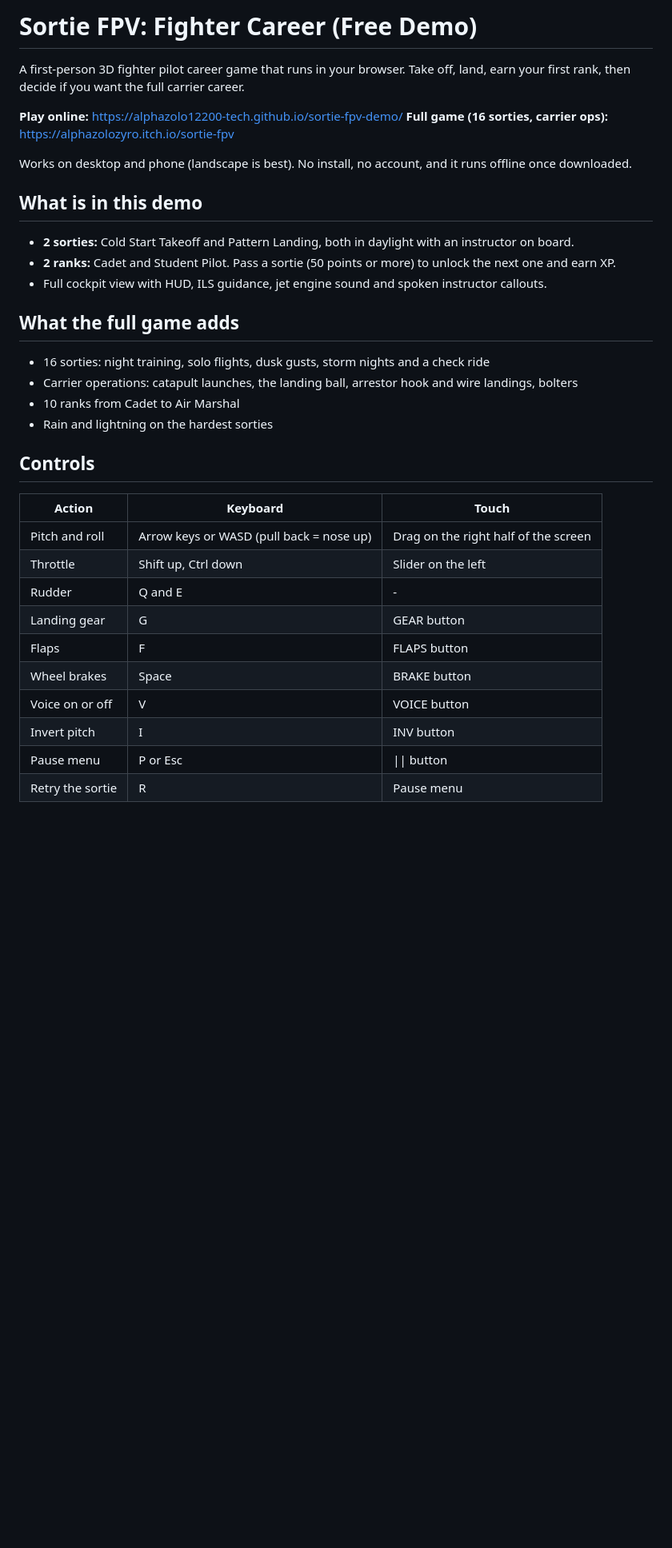
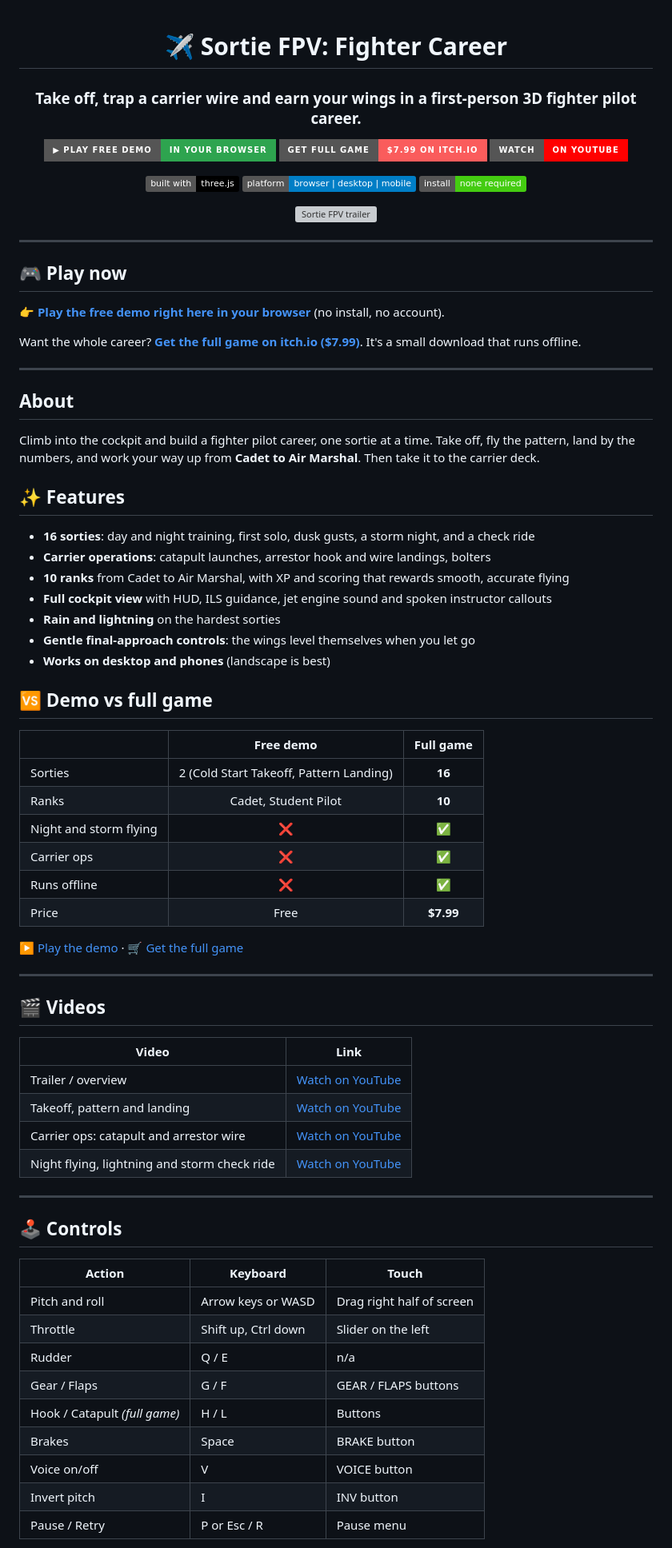
Before and after one commit to alphazolo12200-tech/Sortie-FPV-Fighter-Career-Free-Demo-, a Markdown page: README.md, the part around one of its changes. Shown at 80% size. GitHub-like rendering; badges without logos; blank space fills up the shorter version; grey boxes are pictures that could not be loaded.

Commit message:
Revise README for Sortie FPV game details
Updated README to enhance game description and features.

```diff
--- a/README.md
+++ b/README.md
@@ -1,37 +1,82 @@
-# Sortie FPV: Fighter Career (Free Demo)
+<div align="center">
 
-A first-person 3D fighter pilot career game that runs in your browser. Take off, land, earn your first rank, then decide if you want the full carrier career.
+# ✈️ Sortie FPV: Fighter Career
 
-**Play online:** https://alphazolo12200-tech.github.io/sortie-fpv-demo/
-**Full game (16 sorties, carrier ops):** https://alphazolozyro.itch.io/sortie-fpv
+### Take off, trap a carrier wire and earn your wings in a first-person 3D fighter pilot career.
 
-Works on desktop and phone (landscape is best). No install, no account, and it runs offline once downloaded.
+[![Play Free Demo](https://img.shields.io/badge/▶_PLAY_FREE_DEMO-in_your_browser-2ea44f?style=for-the-badge)](https://alphazolo12200-tech.github.io/Sortie-FPV-Fighter-Career-Free-Demo-/)
+[![Get Full Game](https://img.shields.io/badge/GET_FULL_GAME-$7.99_on_itch.io-fa5c5c?style=for-the-badge&logo=itchdotio&logoColor=white)](https://alphazolozyro.itch.io/sortie-fpv)
+[![Watch Trailer](https://img.shields.io/badge/WATCH-on_YouTube-ff0000?style=for-the-badge&logo=youtube&logoColor=white)](https://www.youtube.com/watch?v=UADJ0ODU0W0)
 
-## What is in this demo
+![Built with three.js](https://img.shields.io/badge/built_with-three.js-black?logo=threedotjs)
+![Platform](https://img.shields.io/badge/platform-browser_%7C_desktop_%7C_mobile-blue)
+![No install](https://img.shields.io/badge/install-none_required-brightgreen)
 
-- **2 sorties:** Cold Start Takeoff and Pattern Landing, both in daylight with an instructor on board.
-- **2 ranks:** Cadet and Student Pilot. Pass a sortie (50 points or more) to unlock the next one and earn XP.
-- Full cockpit view with HUD, ILS guidance, jet engine sound and spoken instructor callouts.
+[![Sortie FPV trailer](https://img.youtube.com/vi/UADJ0ODU0W0/maxresdefault.jpg)](https://www.youtube.com/watch?v=UADJ0ODU0W0)
 
-## What the full game adds
+</div>
 
-- 16 sorties: night training, solo flights, dusk gusts, storm nights and a check ride
-- Carrier operations: catapult launches, the landing ball, arrestor hook and wire landings, bolters
-- 10 ranks from Cadet to Air Marshal
-- Rain and lightning on the hardest sorties
+---
 
-## Controls
+## 🎮 Play now
+
+**👉 [Play the free demo right here in your browser](https://alphazolo12200-tech.github.io/Sortie-FPV-Fighter-Career-Free-Demo-/)** (no install, no account).
+
+Want the whole career? **[Get the full game on itch.io ($7.99)](https://alphazolozyro.itch.io/sortie-fpv)**. It's a small download that runs offline.
+
+---
+
+## About
+
+Climb into the cockpit and build a fighter pilot career, one sortie at a time. Take off, fly the pattern, land by the numbers, and work your way up from **Cadet to Air Marshal**. Then take it to the carrier deck.
+
+## ✨ Features
+
+- **16 sorties**: day and night training, first solo, dusk gusts, a storm night, and a check ride
+- **Carrier operations**: catapult launches, arrestor hook and wire landings, bolters
+- **10 ranks** from Cadet to Air Marshal, with XP and scoring that rewards smooth, accurate flying
+- **Full cockpit view** with HUD, ILS guidance, jet engine sound and spoken instructor callouts
+- **Rain and lightning** on the hardest sorties
+- **Gentle final-approach controls**: the wings level themselves when you let go
+- **Works on desktop and phones** (landscape is best)
+
+## 🆚 Demo vs full game
+
+| | Free demo | Full game |
+|---|:---:|:---:|
+| Sorties | 2 (Cold Start Takeoff, Pattern Landing) | **16** |
+| Ranks | Cadet, Student Pilot | **10** |
+| Night and storm flying | ❌ | ✅ |
+| Carrier ops | ❌ | ✅ |
+| Runs offline | ❌ | ✅ |
+| Price | Free | **$7.99** |
+
+[▶ Play the demo](https://alphazolo12200-tech.github.io/Sortie-FPV-Fighter-Career-Free-Demo-/) · [🛒 Get the full game](https://alphazolozyro.itch.io/sortie-fpv)
+
+---
+
+## 🎬 Videos
+
+| Video | Link |
+|---|---|
+| Trailer / overview | [Watch on YouTube](https://www.youtube.com/watch?v=UADJ0ODU0W0) |
+| Takeoff, pattern and landing | [Watch on YouTube](https://www.youtube.com/watch?v=VIDEO_ID_2) |
+| Carrier ops: catapult and arrestor wire | [Watch on YouTube](https://www.youtube.com/watch?v=VIDEO_ID_3) |
+| Night flying, lightning and storm check ride | [Watch on YouTube](https://www.youtube.com/watch?v=VIDEO_ID_4) |
+
+---
+
+## 🕹️ Controls
 
 | Action | Keyboard | Touch |
-| --- | --- | --- |
-| Pitch and roll | Arrow keys or WASD (pull back = nose up) | Drag on the right half of the screen |
+|---|---|---|
+| Pitch and roll | Arrow keys or WASD | Drag right half of screen |
 | Throttle | Shift up, Ctrl down | Slider on the left |
-| Rudder | Q and E | - |
-| Landing gear | G | GEAR button |
-| Flaps | F | FLAPS button |
-| Wheel brakes | Space | BRAKE button |
-| Voice on or off | V | VOICE button |
+| Rudder | Q / E | n/a |
+| Gear / Flaps | G / F | GEAR / FLAPS buttons |
+| Hook / Catapult *(full game)* | H / L | Buttons |
+| Brakes | Space | BRAKE button |
+| Voice on/off | V | VOICE button |
 | Invert pitch | I | INV button |
-| Pause menu | P or Esc | \|\| button |
-| Retry the sortie | R | Pause menu |
+| Pause / Retry | P or Esc / R | Pause menu |
 
```
Also changed, not shown: other parts of README.md (+30 -19 lines).
